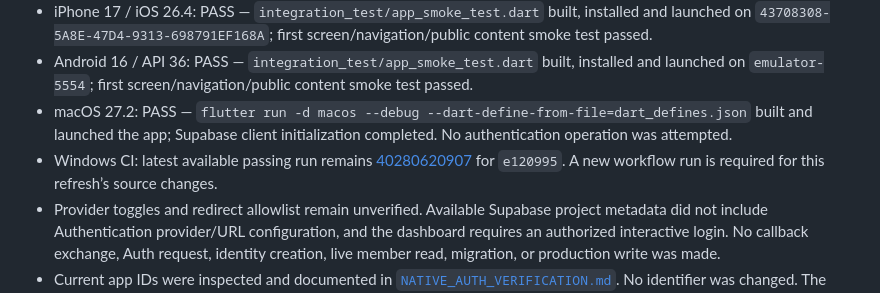
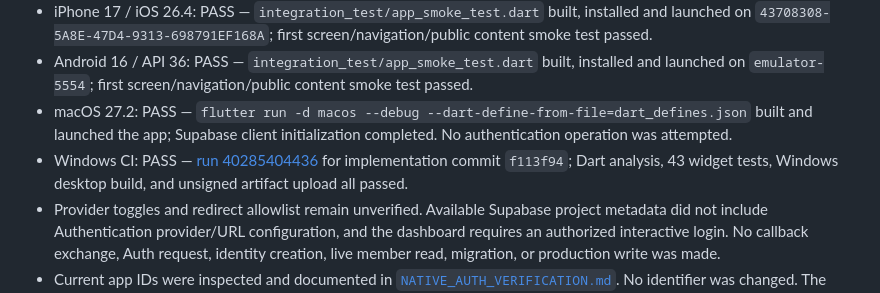
Before and after one commit to coimbatorestartupcommunity-hub/csc-circle-app, a Markdown page: docs/phases/PHASE_3_STATUS.md, the part around the change. Drawn GitHub-style.

```diff
--- a/docs/phases/PHASE_3_STATUS.md
+++ b/docs/phases/PHASE_3_STATUS.md
@@ -106,7 +106,7 @@ See [`CSC_WEB_AUDIT.md`](../architecture/CSC_WEB_AUDIT.md), [`MOBILE_API_CONTRAC
 - iPhone 17 / iOS 26.4: PASS — `integration_test/app_smoke_test.dart` built, installed and launched on `43708308-5A8E-47D4-9313-698791EF168A`; first screen/navigation/public content smoke test passed.
 - Android 16 / API 36: PASS — `integration_test/app_smoke_test.dart` built, installed and launched on `emulator-5554`; first screen/navigation/public content smoke test passed.
 - macOS 27.2: PASS — `flutter run -d macos --debug --dart-define-from-file=dart_defines.json` built and launched the app; Supabase client initialization completed. No authentication operation was attempted.
-- Windows CI: latest available passing run remains [40280620907](https://github.com/coimbatorestartupcommunity-hub/csc-circle-app/actions/runs/40280620907) for `e120995`. A new workflow run is required for this refresh’s source changes.
+- Windows CI: PASS — [run 40285404436](https://github.com/coimbatorestartupcommunity-hub/csc-circle-app/actions/runs/40285404436) for implementation commit `f113f94`; Dart analysis, 43 widget tests, Windows desktop build, and unsigned artifact upload all passed.
 - Provider toggles and redirect allowlist remain unverified. Available Supabase project metadata did not include Authentication provider/URL configuration, and the dashboard requires an authorized interactive login. No callback exchange, Auth request, identity creation, live member read, migration, or production write was made.
 - Current app IDs were inspected and documented in [`NATIVE_AUTH_VERIFICATION.md`](../architecture/NATIVE_AUTH_VERIFICATION.md). No identifier was changed. The Windows runner has no package identity/AUMID or registered callback protocol. Release/signing/privacy/account-deletion decisions are listed in [`RELEASE_READINESS_CHECKLIST.md`](../architecture/RELEASE_READINESS_CHECKLIST.md).
 - The current Resources base-table compatibility route remains available. The proposed curated view, website server-route change, grants/revocation, and rollback remain coordinated review artifacts only; no SQL was applied. The native client falls back only when the view is genuinely absent, not on authorization or server errors.
```
Also changed, not shown: docs/AGENT_HANDOFF.md (+1 -1 lines).
